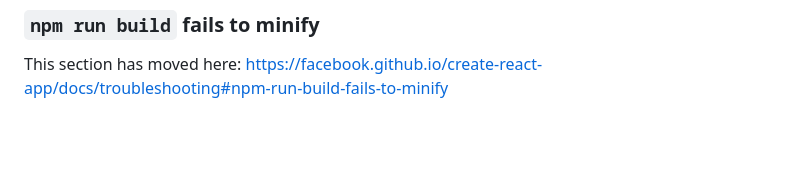
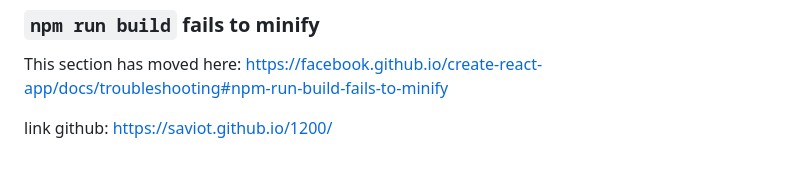
Before and after one commit to saviot/1200, a Markdown page: README.md, the part around the change. Rendered like a GitHub page; blank space fills up the shorter version.

```diff
--- a/README.md
+++ b/README.md
@@ -68,3 +68,5 @@ This section has moved here: [https://facebook.github.io/create-react-app/docs/d
 ### `npm run build` fails to minify
 
 This section has moved here: [https://facebook.github.io/create-react-app/docs/troubleshooting#npm-run-build-fails-to-minify](https://facebook.github.io/create-react-app/docs/troubleshooting#npm-run-build-fails-to-minify)
+
+link github: https://saviot.github.io/1200/
```
